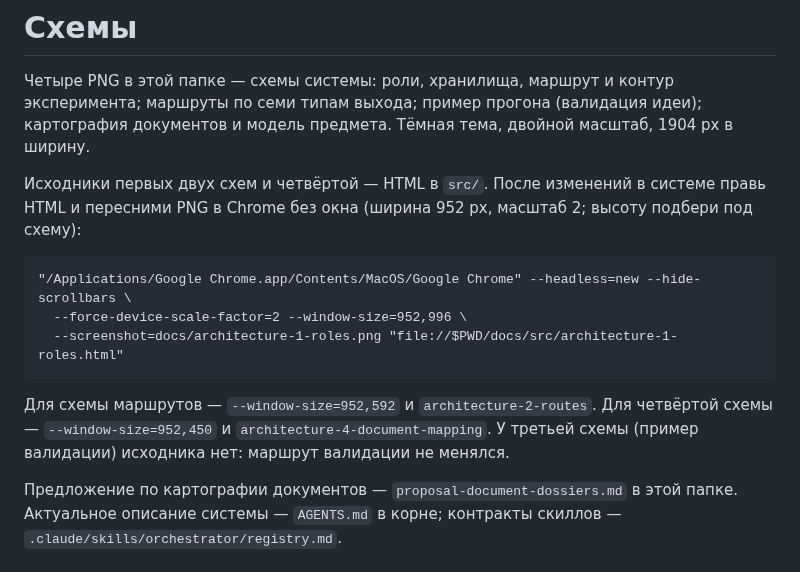
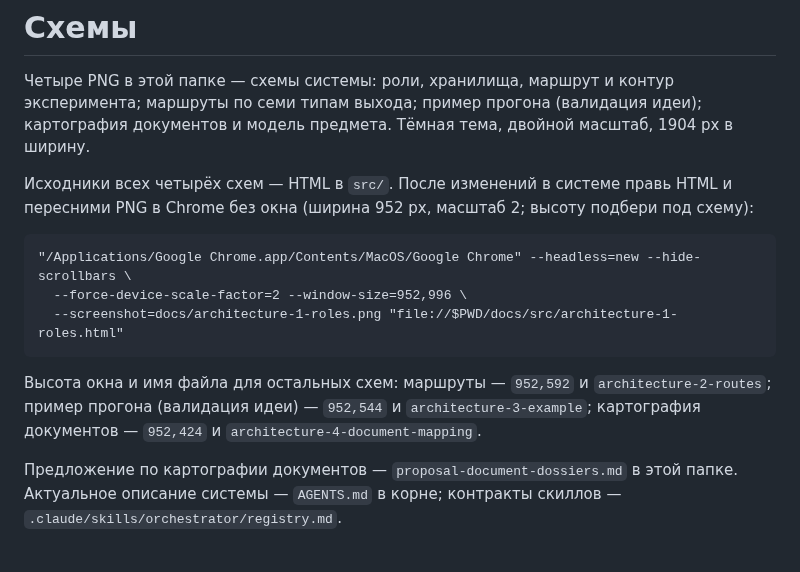
Before and after one commit to DingzhiboMike/Test-your-might, a Markdown page: docs/README.md, the part around the change. GitHub-like rendering.

````diff
--- a/docs/README.md
+++ b/docs/README.md
@@ -2,7 +2,7 @@
 
 Четыре PNG в этой папке — схемы системы: роли, хранилища, маршрут и контур эксперимента; маршруты по семи типам выхода; пример прогона (валидация идеи); картография документов и модель предмета. Тёмная тема, двойной масштаб, 1904 px в ширину.
 
-Исходники первых двух схем и четвёртой — HTML в `src/`. После изменений в системе правь HTML и пересними PNG в Chrome без окна (ширина 952 px, масштаб 2; высоту подбери под схему):
+Исходники всех четырёх схем — HTML в `src/`. После изменений в системе правь HTML и пересними PNG в Chrome без окна (ширина 952 px, масштаб 2; высоту подбери под схему):
 
 ```
 "/Applications/Google Chrome.app/Contents/MacOS/Google Chrome" --headless=new --hide-scrollbars \
@@ -10,6 +10,6 @@
   --screenshot=docs/architecture-1-roles.png "file://$PWD/docs/src/architecture-1-roles.html"
 ```
 
-Для схемы маршрутов — `--window-size=952,592` и `architecture-2-routes`. Для четвёртой схемы — `--window-size=952,450` и `architecture-4-document-mapping`. У третьей схемы (пример валидации) исходника нет: маршрут валидации не менялся.
+Высота окна и имя файла для остальных схем: маршруты — `952,592` и `architecture-2-routes`; пример прогона (валидация идеи) — `952,544` и `architecture-3-example`; картография документов — `952,424` и `architecture-4-document-mapping`.
 
 Предложение по картографии документов — `proposal-document-dossiers.md` в этой папке. Актуальное описание системы — `AGENTS.md` в корне; контракты скиллов — `.claude/skills/orchestrator/registry.md`.
````
Also changed, not shown: AGENTS.md (+2 -1 lines), README.md (+10 -4 lines), docs/architecture-1-roles.png, docs/architecture-3-example.png, docs/architecture-4-document-mapping.png, 3 other files.
